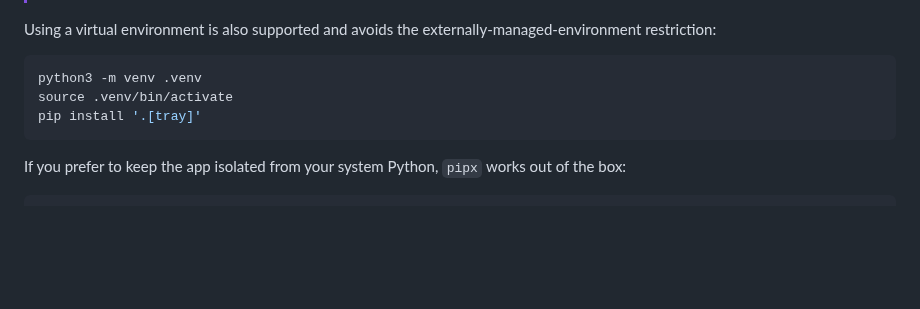
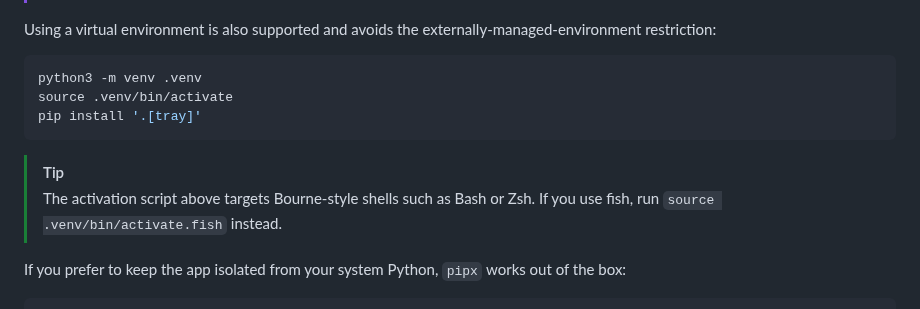
Before and after one commit to yueplush/vrc-join-notification-pushover-windows, a Markdown page: README.md, the part around the change. Drawn GitHub-style; blank space fills up the shorter version.

Commit message:
docs: document fish activation script

````diff
--- a/README.md
+++ b/README.md
@@ -115,6 +115,10 @@ source .venv/bin/activate
 pip install '.[tray]'
 ```
 
+> [!TIP]
+> The activation script above targets Bourne-style shells such as Bash or Zsh.
+> If you use fish, run `source .venv/bin/activate.fish` instead.
+
 If you prefer to keep the app isolated from your system Python, `pipx` works out of the box:
 
 ```bash
````
